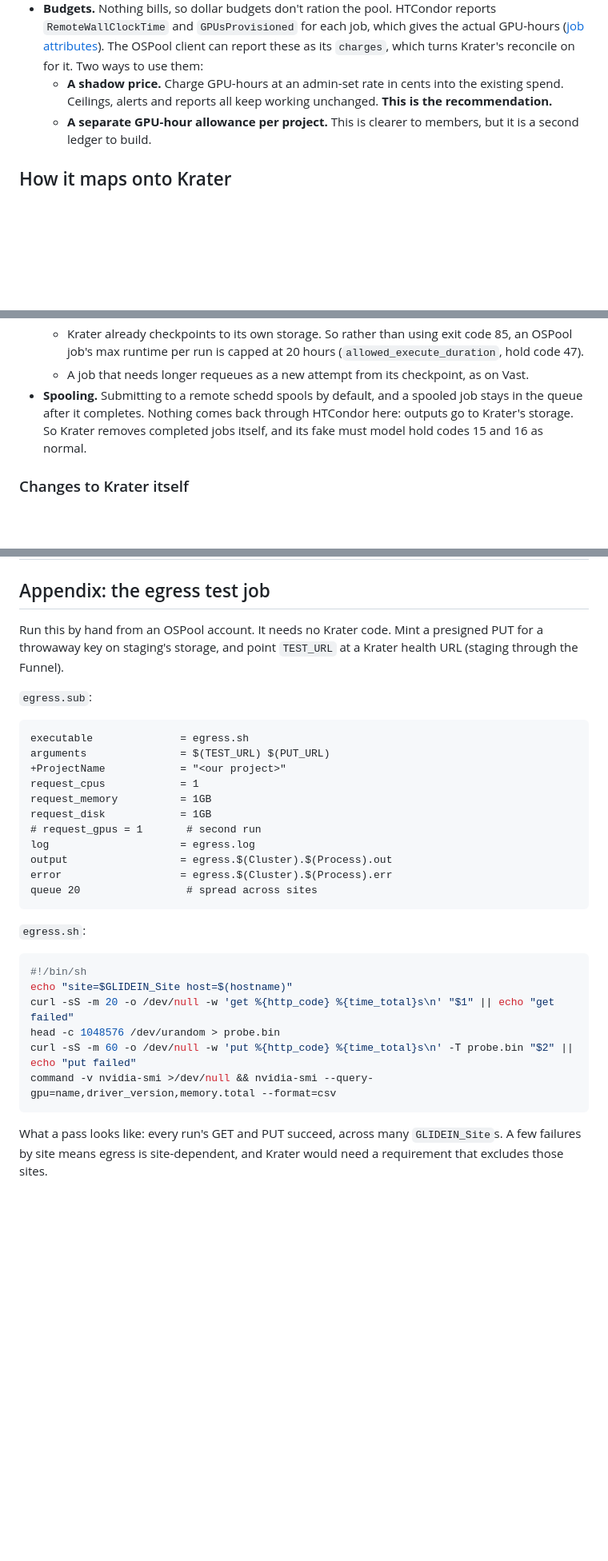
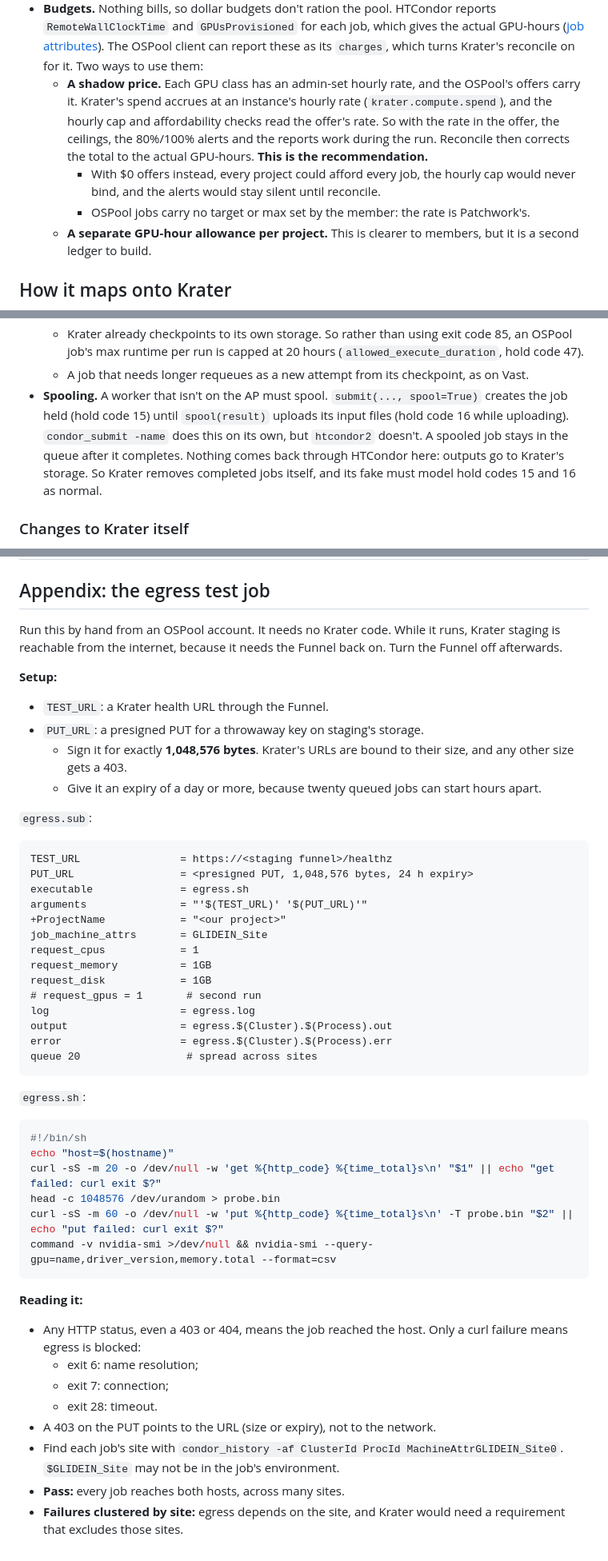
Before and after one commit to Adambomb210/Krater, a Markdown page: docs/compute/ospool.md, 3 parts joined by grey strips. Shown at 80% size. Rendered like a GitHub page; blank space fills up the shorter version.

Commit message:
Price OSPool offers at the shadow rate, spool explicitly, and harden the egress test
Spend accrues at an instance's hourly rate and the cap checks read the offer's,
so $0 offers would leave every ceiling and alert silent until reconcile.
htcondor2 doesn't spool by default, so a remote worker must submit with
spool=True and upload the runner and token. The egress test now signs its PUT
for the exact size, defines its URLs, records the site through
job_machine_attrs, and says which failures mean blocked.

Co-Authored-By: Claude Opus 5.5 <noreply@anthropic.com>

````diff
--- a/docs/compute/ospool.md
+++ b/docs/compute/ospool.md
@@ -78,8 +78,13 @@ Routes A and C look the same to Krater: a schedd of our own, reached with a toke
   `RemoteWallClockTime` and `GPUsProvisioned` for each job, which gives the actual GPU-hours
   ([job attributes](https://raw.githubusercontent.com/htcondor/htcondor/main/docs/classad-attributes/job-classad-attributes.rst)).
   The OSPool client can report these as its `charges`, which turns Krater's reconcile on for it. Two ways to use them:
-  - **A shadow price.** Charge GPU-hours at an admin-set rate in cents into the existing spend. Ceilings, alerts and
-    reports all keep working unchanged. **This is the recommendation.**
+  - **A shadow price.** Each GPU class has an admin-set hourly rate, and the OSPool's offers carry it. Krater's spend
+    accrues at an instance's hourly rate (`krater.compute.spend`), and the hourly cap and affordability checks read the
+    offer's rate. So with the rate in the offer, the ceilings, the 80%/100% alerts and the reports work during the run.
+    Reconcile then corrects the total to the actual GPU-hours. **This is the recommendation.**
+    - With $0 offers instead, every project could afford every job, the hourly cap would never bind, and the alerts
+      would stay silent until reconcile.
+    - OSPool jobs carry no target or max set by the member: the rate is Patchwork's.
   - **A separate GPU-hour allowance per project.** This is clearer to members, but it is a second ledger to build.
 
 ## How it maps onto Krater
@@ -159,8 +164,9 @@ max_retries             = 0
   - Krater already checkpoints to its own storage. So rather than using exit code 85, an OSPool job's max runtime per
     run is capped at 20 hours (`allowed_execute_duration`, hold code 47).
   - A job that needs longer requeues as a new attempt from its checkpoint, as on Vast.
-- **Spooling.** Submitting to a remote schedd spools by default, and a spooled job stays in the queue after it
-  completes. Nothing comes back through HTCondor here: outputs go to Krater's storage. So Krater removes completed
+- **Spooling.** A worker that isn't on the AP must spool. `submit(..., spool=True)` creates the job held (hold code
+  15) until `spool(result)` uploads its input files (hold code 16 while uploading). `condor_submit -name` does this on
+  its own, but `htcondor2` doesn't. A spooled job stays in the queue after it completes. Nothing comes back through HTCondor here: outputs go to Krater's storage. So Krater removes completed
   jobs itself, and its fake must model hold codes 15 and 16 as normal.
 
 ### Changes to Krater itself
@@ -289,14 +295,23 @@ It is a second runner mode and a second file path in the worker. **Build it only
 
 ## Appendix: the egress test job
 
-Run this by hand from an OSPool account. It needs no Krater code. Mint a presigned PUT for a throwaway key on
-staging's storage, and point `TEST_URL` at a Krater health URL (staging through the Funnel).
+Run this by hand from an OSPool account. It needs no Krater code. While it runs, Krater staging is reachable from the
+internet, because it needs the Funnel back on. Turn the Funnel off afterwards.
+
+**Setup:**
+- `TEST_URL`: a Krater health URL through the Funnel.
+- `PUT_URL`: a presigned PUT for a throwaway key on staging's storage.
+  - Sign it for exactly **1,048,576 bytes**. Krater's URLs are bound to their size, and any other size gets a 403.
+  - Give it an expiry of a day or more, because twenty queued jobs can start hours apart.
 
 `egress.sub`:
 ```
+TEST_URL                = https://<staging funnel>/healthz
+PUT_URL                 = <presigned PUT, 1,048,576 bytes, 24 h expiry>
 executable              = egress.sh
-arguments               = $(TEST_URL) $(PUT_URL)
+arguments               = "'$(TEST_URL)' '$(PUT_URL)'"
 +ProjectName            = "<our project>"
+job_machine_attrs       = GLIDEIN_Site
 request_cpus            = 1
 request_memory          = 1GB
 request_disk            = 1GB
@@ -310,12 +325,21 @@ queue 20                 # spread across sites
 `egress.sh`:
 ```sh
 #!/bin/sh
-echo "site=$GLIDEIN_Site host=$(hostname)"
-curl -sS -m 20 -o /dev/null -w 'get %{http_code} %{time_total}s\n' "$1" || echo "get failed"
+echo "host=$(hostname)"
+curl -sS -m 20 -o /dev/null -w 'get %{http_code} %{time_total}s\n' "$1" || echo "get failed: curl exit $?"
 head -c 1048576 /dev/urandom > probe.bin
-curl -sS -m 60 -o /dev/null -w 'put %{http_code} %{time_total}s\n' -T probe.bin "$2" || echo "put failed"
+curl -sS -m 60 -o /dev/null -w 'put %{http_code} %{time_total}s\n' -T probe.bin "$2" || echo "put failed: curl exit $?"
 command -v nvidia-smi >/dev/null && nvidia-smi --query-gpu=name,driver_version,memory.total --format=csv
 ```
 
-What a pass looks like: every run's GET and PUT succeed, across many `GLIDEIN_Site`s. A few failures by site means
-egress is site-dependent, and Krater would need a requirement that excludes those sites.
+**Reading it:**
+- Any HTTP status, even a 403 or 404, means the job reached the host. Only a curl failure means egress is blocked:
+  - exit 6: name resolution;
+  - exit 7: connection;
+  - exit 28: timeout.
+- A 403 on the PUT points to the URL (size or expiry), not to the network.
+- Find each job's site with `condor_history -af ClusterId ProcId MachineAttrGLIDEIN_Site0`. `$GLIDEIN_Site` may not be
+  in the job's environment.
+- **Pass:** every job reaches both hosts, across many sites.
+- **Failures clustered by site:** egress depends on the site, and Krater would need a requirement that excludes those
+  sites.
````
Also changed, not shown: other parts of docs/compute/ospool.md (+4 -4 lines).
